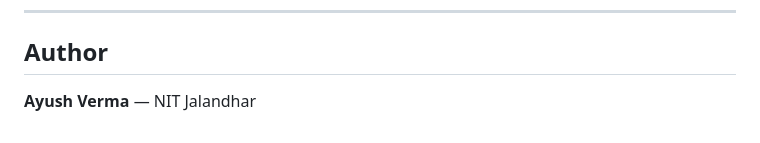
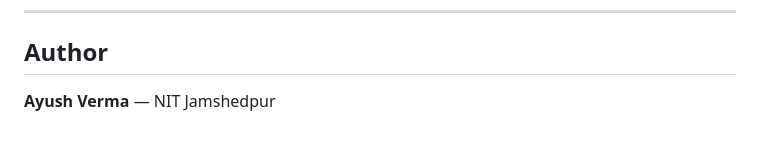
Before and after one commit to ayushv-nitj/public-procurement-anomaly-detection, a Markdown page: README.md, the part around the change. Drawn GitHub-style.

```diff
--- a/README.md
+++ b/README.md
@@ -586,4 +586,4 @@ This project is for academic purposes (BTech CS Project).
 
 ## Author
 
-**Ayush Verma** — NIT Jalandhar
+**Ayush Verma** — NIT Jamshedpur
```
